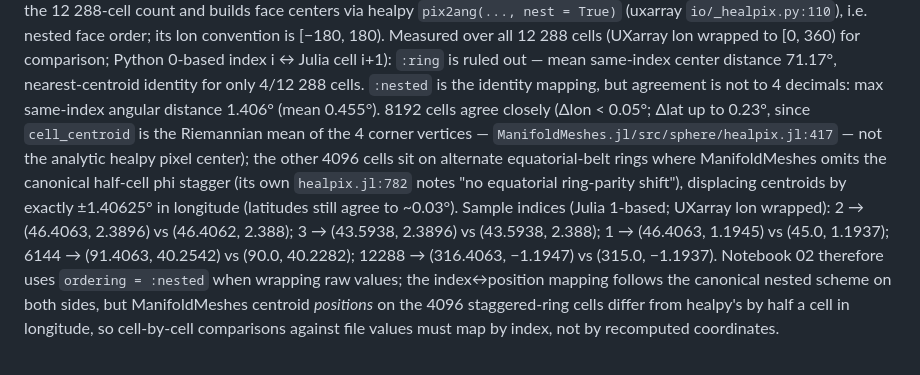
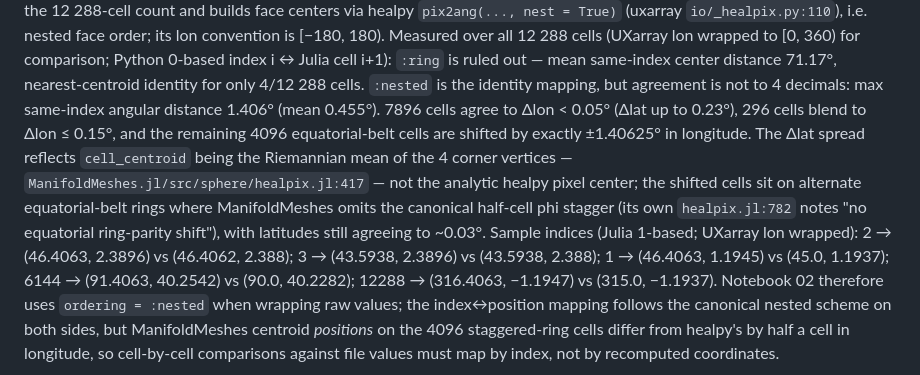
Before and after one commit to VANvonZHANG/ManifoldFields.jl, a Markdown page: examples/DATA.md, the part around the change. Rendered like a GitHub page.

Commit message:
docs(examples): correct HEALPix agreement cohorts (7896 close / 296 blend / 4096 shifted)

```diff
--- a/examples/DATA.md
+++ b/examples/DATA.md
@@ -56,12 +56,13 @@ face order; its lon convention is [−180, 180). Measured over all 12 288 cells
 [0, 360) for comparison; Python 0-based index i ↔ Julia cell i+1): `:ring` is ruled out — mean
 same-index center distance 71.17°, nearest-centroid identity for only 4/12 288 cells. `:nested` is the
 identity mapping, but agreement is not to 4 decimals: max same-index angular distance 1.406°
-(mean 0.455°). 8192 cells agree closely (Δlon < 0.05°; Δlat up to 0.23°, since `cell_centroid` is the
-Riemannian mean of the 4 corner vertices — `ManifoldMeshes.jl/src/sphere/healpix.jl:417` — not the
-analytic healpy pixel center); the other 4096 cells sit on alternate equatorial-belt rings where
-ManifoldMeshes omits the canonical half-cell phi stagger (its own `healpix.jl:782` notes "no
-equatorial ring-parity shift"), displacing centroids by exactly ±1.40625° in longitude (latitudes
-still agree to ~0.03°). Sample indices (Julia 1-based; UXarray lon wrapped): 2 → (46.4063, 2.3896) vs
+(mean 0.455°). 7896 cells agree to Δlon < 0.05° (Δlat up to 0.23°), 296 cells blend to Δlon ≤ 0.15°, and the
+remaining 4096 equatorial-belt cells are shifted by exactly ±1.40625° in longitude. The Δlat
+spread reflects `cell_centroid` being the Riemannian mean of the 4 corner vertices —
+`ManifoldMeshes.jl/src/sphere/healpix.jl:417` — not the analytic healpy pixel center; the shifted
+cells sit on alternate equatorial-belt rings where ManifoldMeshes omits the canonical half-cell
+phi stagger (its own `healpix.jl:782` notes "no equatorial ring-parity shift"), with latitudes
+still agreeing to ~0.03°. Sample indices (Julia 1-based; UXarray lon wrapped): 2 → (46.4063, 2.3896) vs
 (46.4062, 2.388); 3 → (43.5938, 2.3896) vs (43.5938, 2.388); 1 → (46.4063, 1.1945) vs (45.0, 1.1937);
 6144 → (91.4063, 40.2542) vs (90.0, 40.2282); 12288 → (316.4063, −1.1947) vs (315.0, −1.1937).
 Notebook 02 therefore uses `ordering = :nested` when wrapping raw values; the index↔position mapping
```
